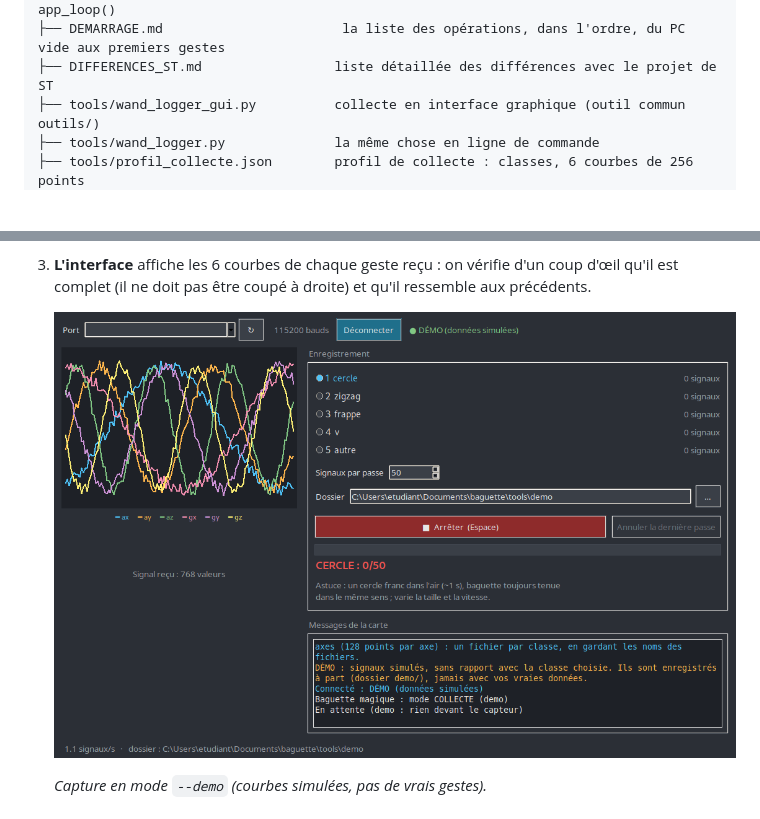
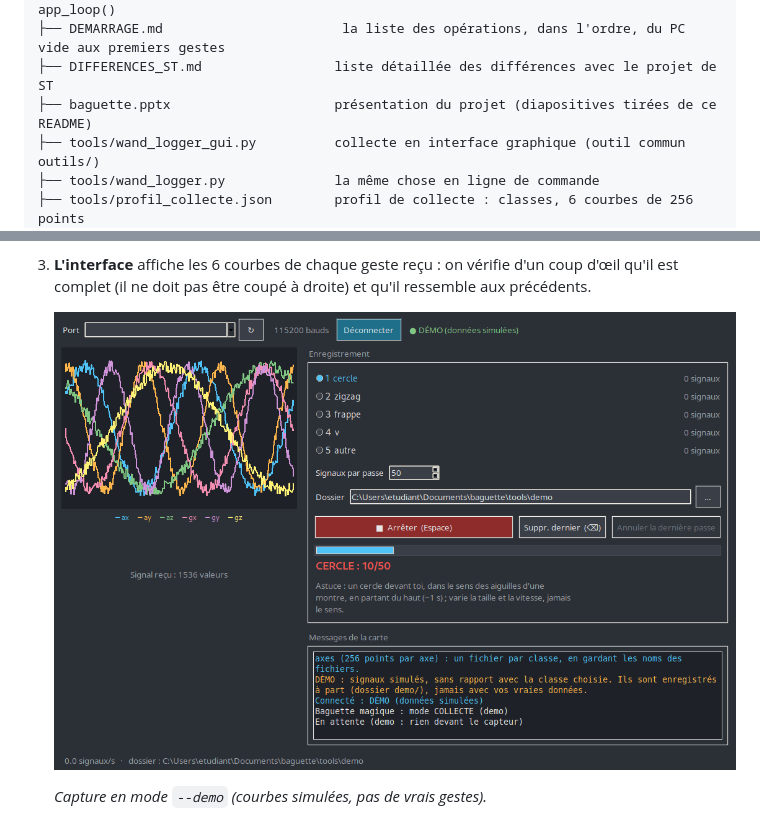
Before and after one commit to JC-Toussaint/ST_Phelma_Hackathon, a Markdown page: baguette/README.md, 2 parts joined by grey strips. Drawn GitHub-style; pictures changed too: baguette/img/collecte_gui.png; blank space fills up the shorter version.

Commit message:
Baguette : présentation baguette.pptx (modèle Phelma, comme la Sentinelle) ; capture de collecte à jour (1536 valeurs, Suppr. dernier)
Co-Authored-By: Claude Opus 5.5 <noreply@anthropic.com>

```diff
--- a/baguette/README.md
+++ b/baguette/README.md
@@ -33,6 +33,7 @@ baguette/
 │   └── MEMS/App/app_mems.c           modifié (zones USER CODE) : appelle app_init() / app_loop()
 ├── DEMARRAGE.md                       la liste des opérations, dans l'ordre, du PC vide aux premiers gestes
 ├── DIFFERENCES_ST.md                 liste détaillée des différences avec le projet de ST
+├── baguette.pptx                     présentation du projet (diapositives tirées de ce README)
 ├── tools/wand_logger_gui.py          collecte en interface graphique (outil commun outils/)
 ├── tools/wand_logger.py              la même chose en ligne de commande
 ├── tools/profil_collecte.json        profil de collecte : classes, 6 courbes de 256 points
```
Also changed, not shown: 1 other file.
